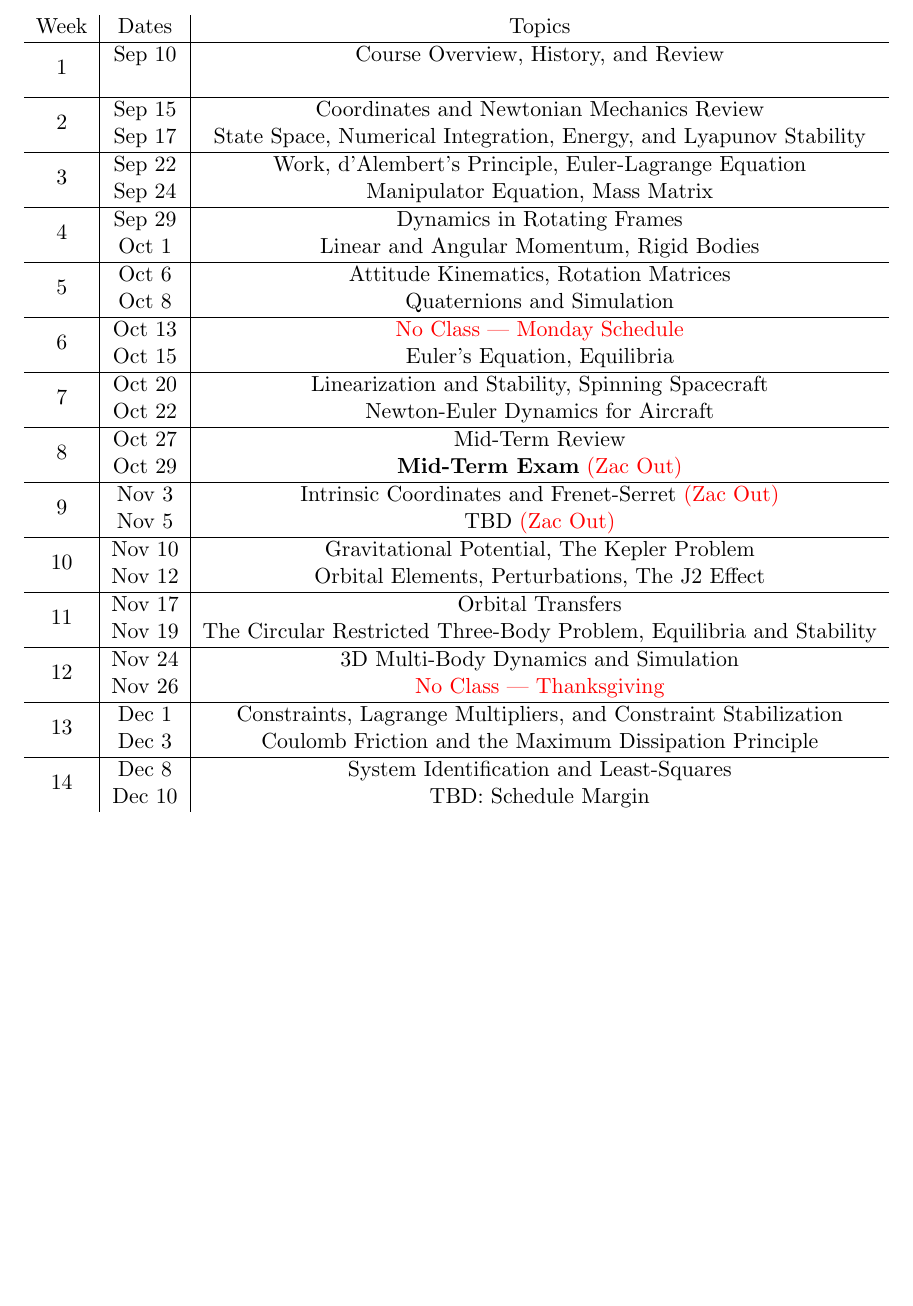
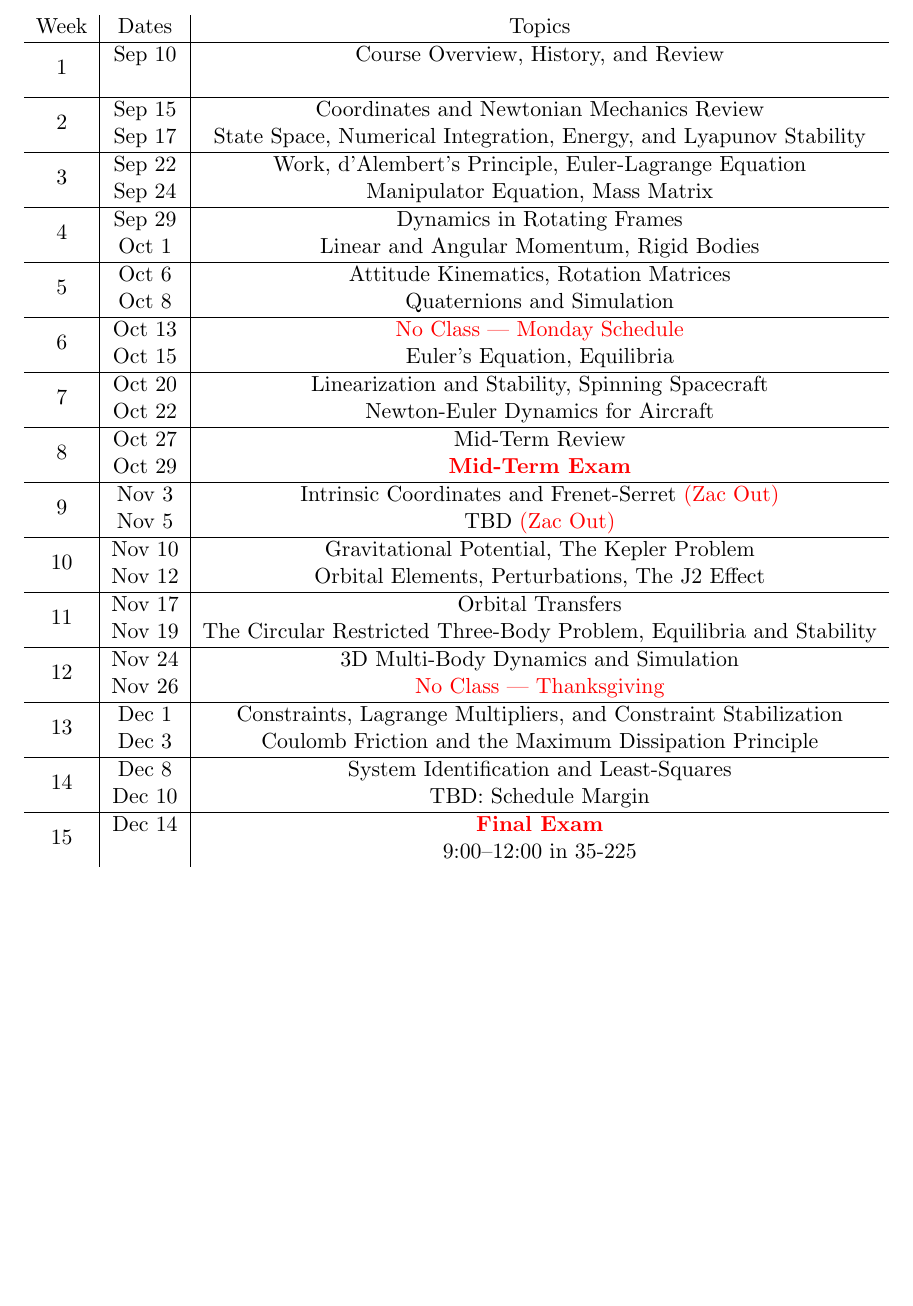
Before and after one commit to zacmanchester/dynamics-course, a LaTeX document (syllabus/syllabus.tex): part of page 4 of 4, cut so that both start at the same text, the shorter picture padded with empty space. Compiled offline with pdfLaTeX.

Commit message:
updated final exam on syllabus

```diff
--- a/syllabus/syllabus.tex
+++ b/syllabus/syllabus.tex
@@ -152,7 +152,7 @@ Students can earn a full participation grade through any combination of office h
 	\multirow{2}{*}{8}  & Oct 27 &
 		Mid-Term Review \\
 	 	& Oct 29 &
-	 	\textbf{Mid-Term Exam} \textcolor{red}{(Zac Out)} \\
+	 	\textcolor{red}{\textbf{Mid-Term Exam}} \\
 	\hline
 	\multirow{2}{*}{9}  & Nov 3 &
 		Intrinsic Coordinates and Frenet-Serret \textcolor{red}{(Zac Out)} \\
@@ -183,6 +183,11 @@ Students can earn a full participation grade through any combination of office h
 		System Identification and Least-Squares \\
 	 	& Dec 10 &
 	 	TBD: Schedule Margin\\
+	 	\hline
+	\multirow{2}{*}{15}  & Dec 14 &
+		\textcolor{red}{\textbf{Final Exam}} \\
+	 	&  & 9:00--12:00 in 35-225
+	 	\\
 
 \end{tabular}
 
```
Also changed, not shown: syllabus/syllabus.pdf.
